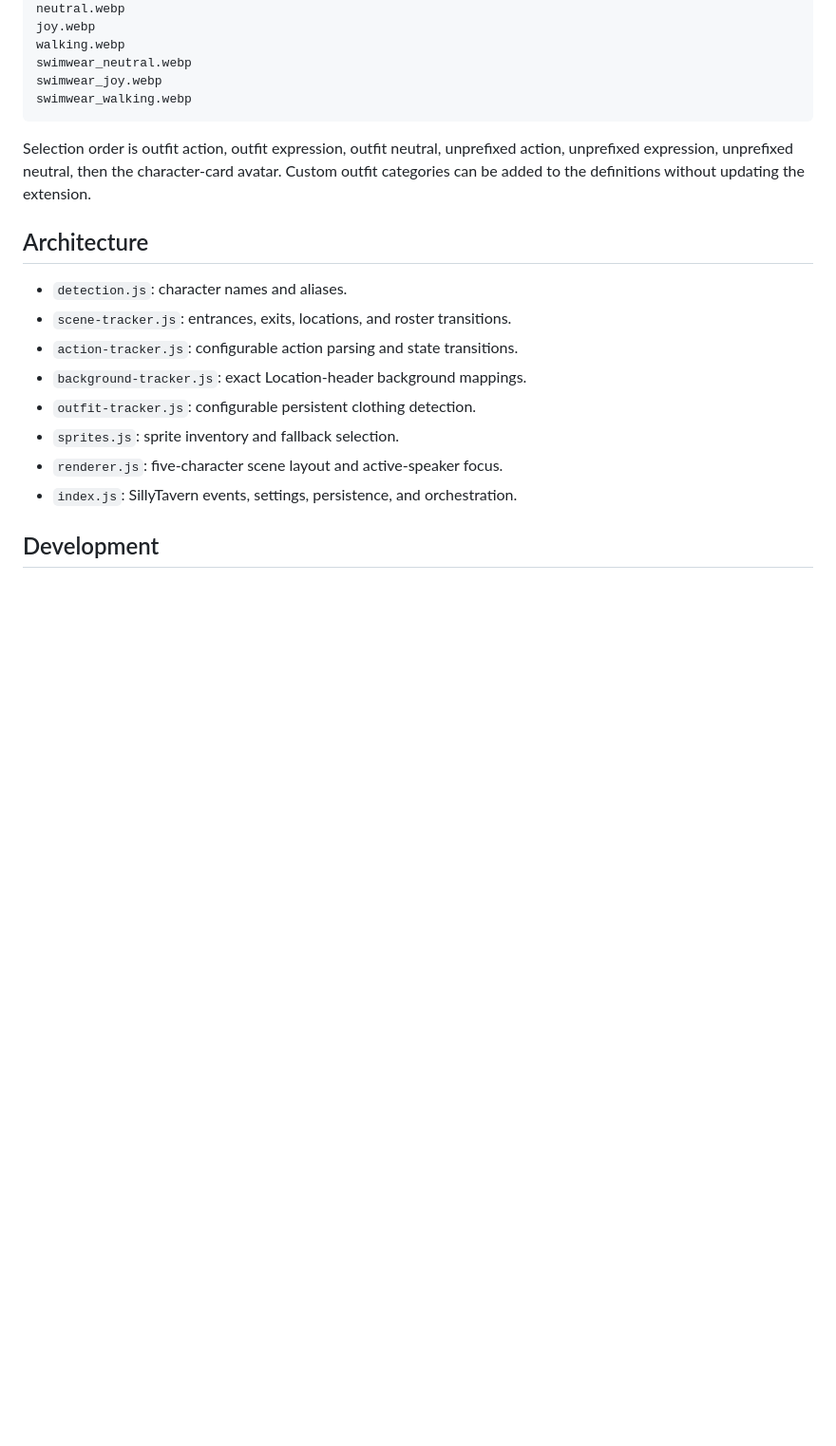
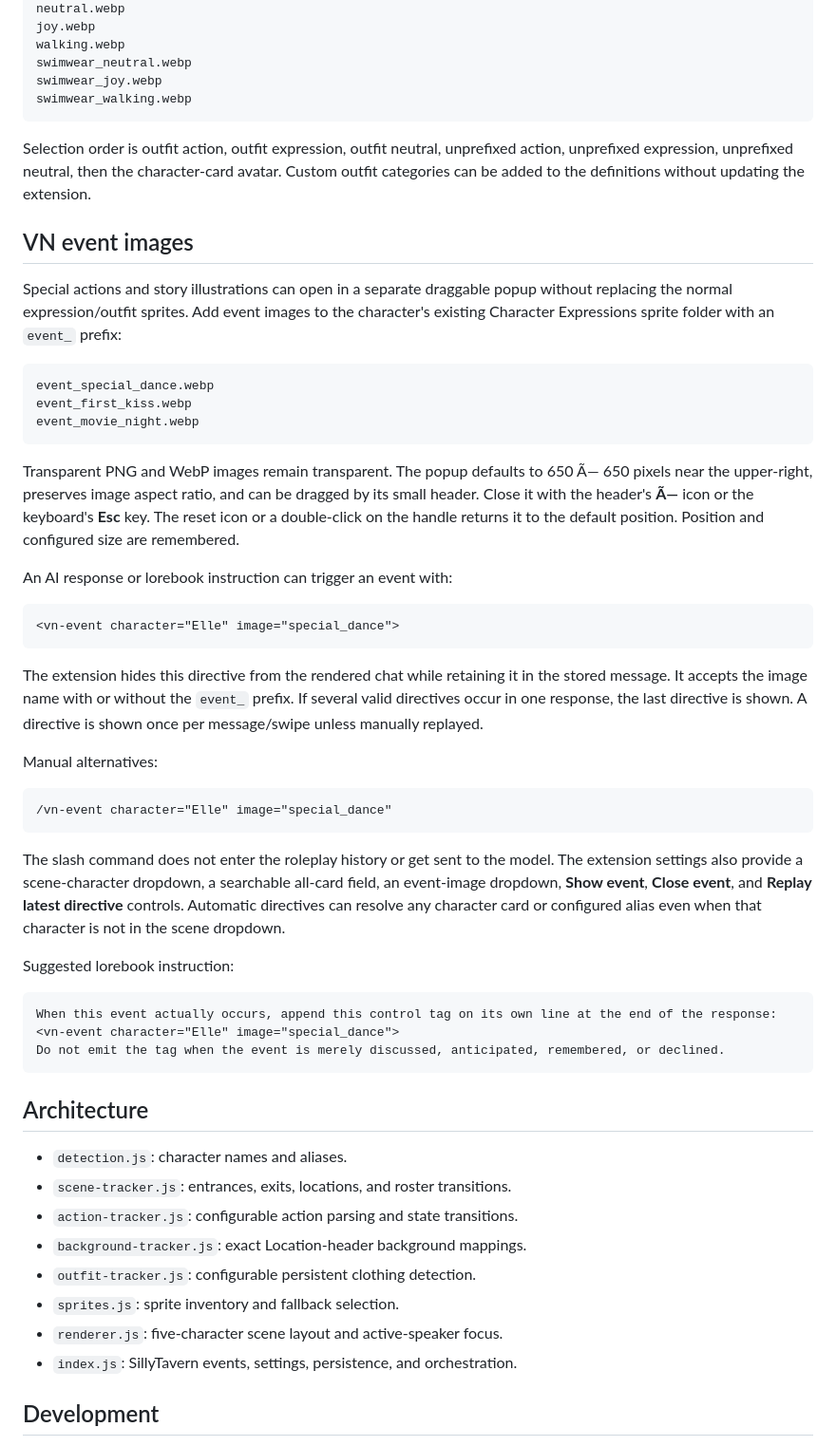
Before and after one commit to willdel/sillytavern-vn-npc-sprites, a Markdown page: README.md, the part around the change. Shown at 95% size. GitHub-like rendering; blank space fills up the shorter version.

Commit message:
Add draggable VN event image popups

````diff
--- a/README.md
+++ b/README.md
@@ -101,6 +101,42 @@ swimwear_walking.webp
 
 Selection order is outfit action, outfit expression, outfit neutral, unprefixed action, unprefixed expression, unprefixed neutral, then the character-card avatar. Custom outfit categories can be added to the definitions without updating the extension.
 
+## VN event images
+
+Special actions and story illustrations can open in a separate draggable popup without replacing the normal expression/outfit sprites. Add event images to the character's existing Character Expressions sprite folder with an `event_` prefix:
+
+```text
+event_special_dance.webp
+event_first_kiss.webp
+event_movie_night.webp
+```
+
+Transparent PNG and WebP images remain transparent. The popup defaults to 650 Ã— 650 pixels near the upper-right, preserves image aspect ratio, and can be dragged by its small header. Close it with the header's **Ã—** icon or the keyboard's **Esc** key. The reset icon or a double-click on the handle returns it to the default position. Position and configured size are remembered.
+
+An AI response or lorebook instruction can trigger an event with:
+
+```text
+<vn-event character="Elle" image="special_dance">
+```
+
+The extension hides this directive from the rendered chat while retaining it in the stored message. It accepts the image name with or without the `event_` prefix. If several valid directives occur in one response, the last directive is shown. A directive is shown once per message/swipe unless manually replayed.
+
+Manual alternatives:
+
+```text
+/vn-event character="Elle" image="special_dance"
+```
+
+The slash command does not enter the roleplay history or get sent to the model. The extension settings also provide a scene-character dropdown, a searchable all-card field, an event-image dropdown, **Show event**, **Close event**, and **Replay latest directive** controls. Automatic directives can resolve any character card or configured alias even when that character is not in the scene dropdown.
+
+Suggested lorebook instruction:
+
+```text
+When this event actually occurs, append this control tag on its own line at the end of the response:
+<vn-event character="Elle" image="special_dance">
+Do not emit the tag when the event is merely discussed, anticipated, remembered, or declined.
+```
+
 ## Architecture
 
 - `detection.js`: character names and aliases.
````
